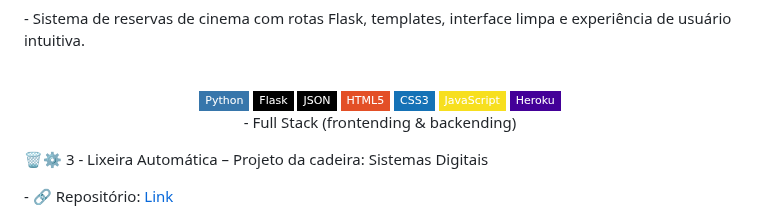
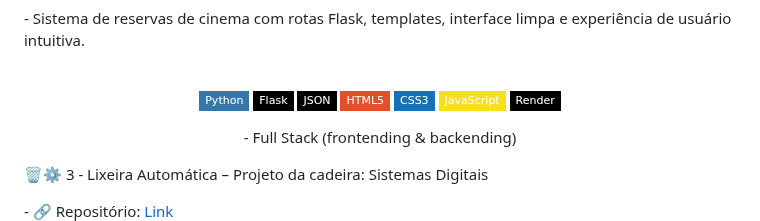
Before and after one commit to wqiluc/wqiluc, a Markdown page: README.md, the part around one of its changes. GitHub-like rendering; badges without logos.

```diff
--- a/README.md
+++ b/README.md
@@ -93,5 +94,5 @@ Estudante da Cesar School no curso de Análise e Desenvolvimento de Sistemas. De
   <img src="https://img.shields.io/badge/-HTML5-E34F26?style=flat-square&logo=html5&logoColor=white"/>
   <img src="https://img.shields.io/badge/-CSS3-1572B6?style=flat-square&logo=css3&logoColor=white"/>
   <img src="https://img.shields.io/badge/-JavaScript-F7DF1E?style=flat-square&logo=javascript&logoColor=black"/>
-  <img src="https://img.shields.io/badge/-Heroku-430098?style=flat-square&logo=heroku&logoColor=white"
+ <img src="https://img.shields.io/badge/-Render-000000?style=flat-square&logo=render&logoColor=white"/>
 </p>
```
Also changed, not shown: other parts of README.md (+5 -2 lines).
